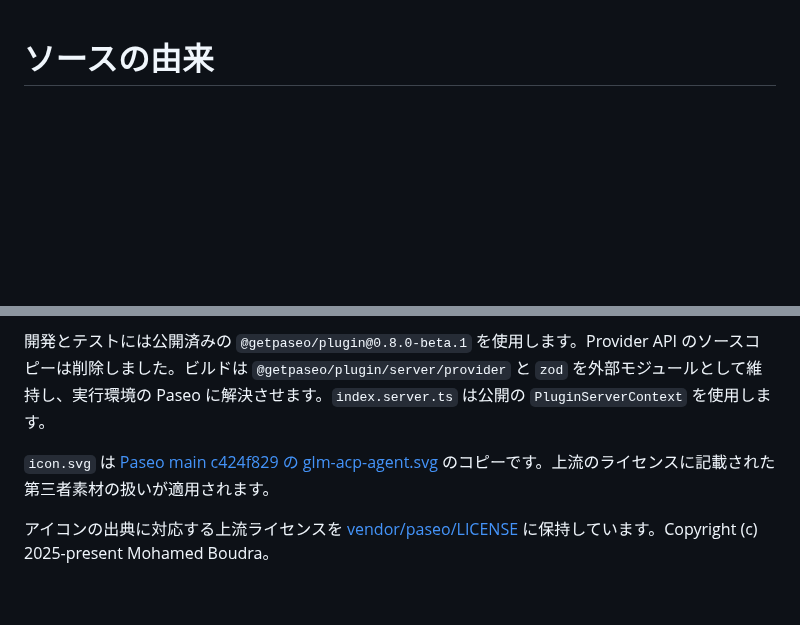
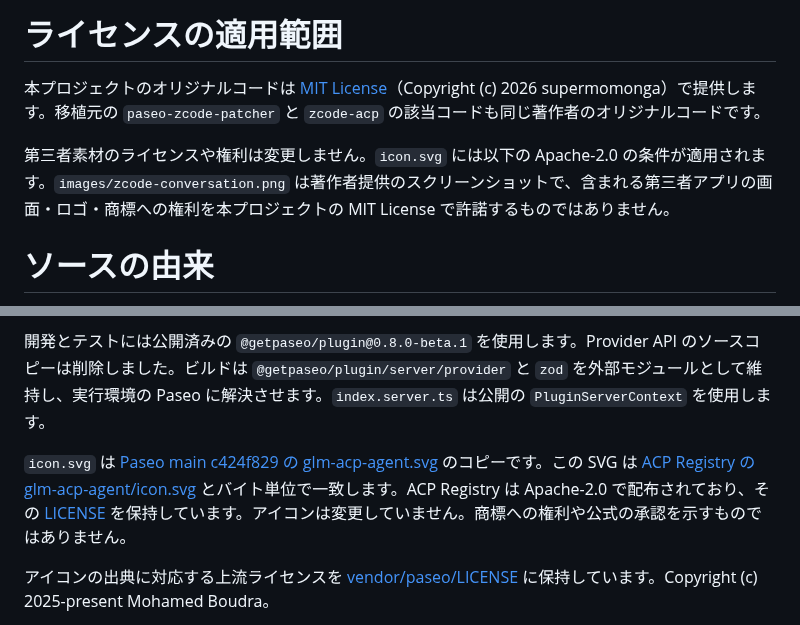
Before and after one commit to supermomonga/paseo-plugin-zcode-provider, a Markdown page: NOTICE.md, 2 parts joined by grey strips. GitHub-like rendering; blank space fills up the shorter version.

```diff
--- a/NOTICE.md
+++ b/NOTICE.md
@@ -1,3 +1,9 @@
+# ライセンスの適用範囲
+
+本プロジェクトのオリジナルコードは [MIT License](LICENSE)（Copyright (c) 2026 supermomonga）で提供します。移植元の `paseo-zcode-patcher` と `zcode-acp` の該当コードも同じ著作者のオリジナルコードです。
+
+第三者素材のライセンスや権利は変更しません。`icon.svg` には以下の Apache-2.0 の条件が適用されます。`images/zcode-conversation.png` は著作者提供のスクリーンショットで、含まれる第三者アプリの画面・ロゴ・商標への権利を本プロジェクトの MIT License で許諾するものではありません。
+
 # ソースの由来
 
 `server/discovery`、`server/host`、`server/protocol`、マッピングとセッション処理、および対応テストは、同じ所有者の [paseo-zcode-patcher](https://github.com/supermomonga/paseo-zcode-patcher/tree/572100368774df7632728a72568466ac3632d458) の `patches/paseo-v0.7.2-zcode.patch` に含まれる ZCode 実装を基にしています。Paseo の内部 AgentClient 依存を除去し、公開 Provider API、JSON 検証、接続の終了処理を追加・変更しています。
@@ -6,7 +12,7 @@ ZCode のプログラム、認証情報、モデル設定は同梱していま
 
 開発とテストには公開済みの `@getpaseo/plugin@0.8.0-beta.1` を使用します。Provider API のソースコピーは削除しました。ビルドは `@getpaseo/plugin/server/provider` と `zod` を外部モジュールとして維持し、実行環境の Paseo に解決させます。`index.server.ts` は公開の `PluginServerContext` を使用します。
 
-`icon.svg` は [Paseo main c424f829 の glm-acp-agent.svg](https://github.com/getpaseo/paseo/blob/c424f82922fcd36aa9cc9e473644bca04417b420/packages/app/src/assets/acp-provider-icons/glm-acp-agent.svg) のコピーです。上流のライセンスに記載された第三者素材の扱いが適用されます。
+`icon.svg` は [Paseo main c424f829 の glm-acp-agent.svg](https://github.com/getpaseo/paseo/blob/c424f82922fcd36aa9cc9e473644bca04417b420/packages/app/src/assets/acp-provider-icons/glm-acp-agent.svg) のコピーです。この SVG は [ACP Registry の glm-acp-agent/icon.svg](https://github.com/agentclientprotocol/registry/blob/f3826ddd6e35951ea9b7fd0cf43c35a30c3c64cd/glm-acp-agent/icon.svg) とバイト単位で一致します。ACP Registry は Apache-2.0 で配布されており、その [LICENSE](vendor/acp-registry/LICENSE) を保持しています。アイコンは変更していません。商標への権利や公式の承認を示すものではありません。
 
 アイコンの出典に対応する上流ライセンスを [vendor/paseo/LICENSE](vendor/paseo/LICENSE) に保持しています。Copyright (c) 2025-present Mohamed Boudra。
 
```
Also changed, not shown: README.md (+7 -1 lines), images/zcode-conversation.png (added), 4 other files.
